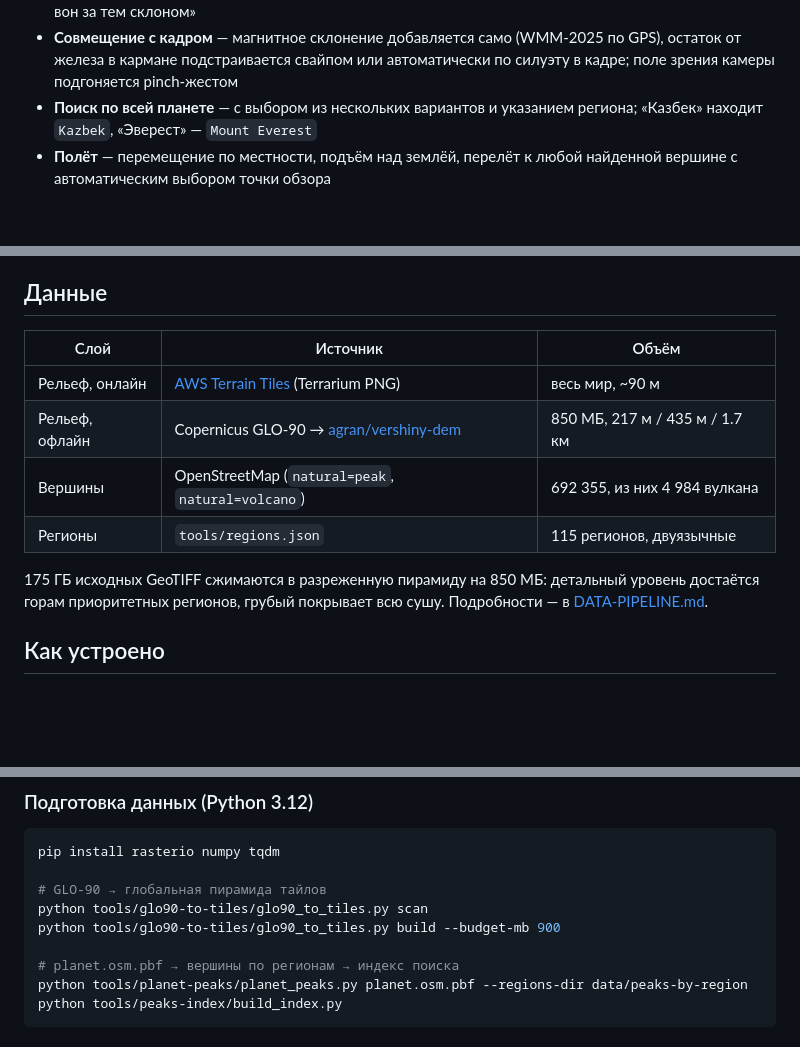
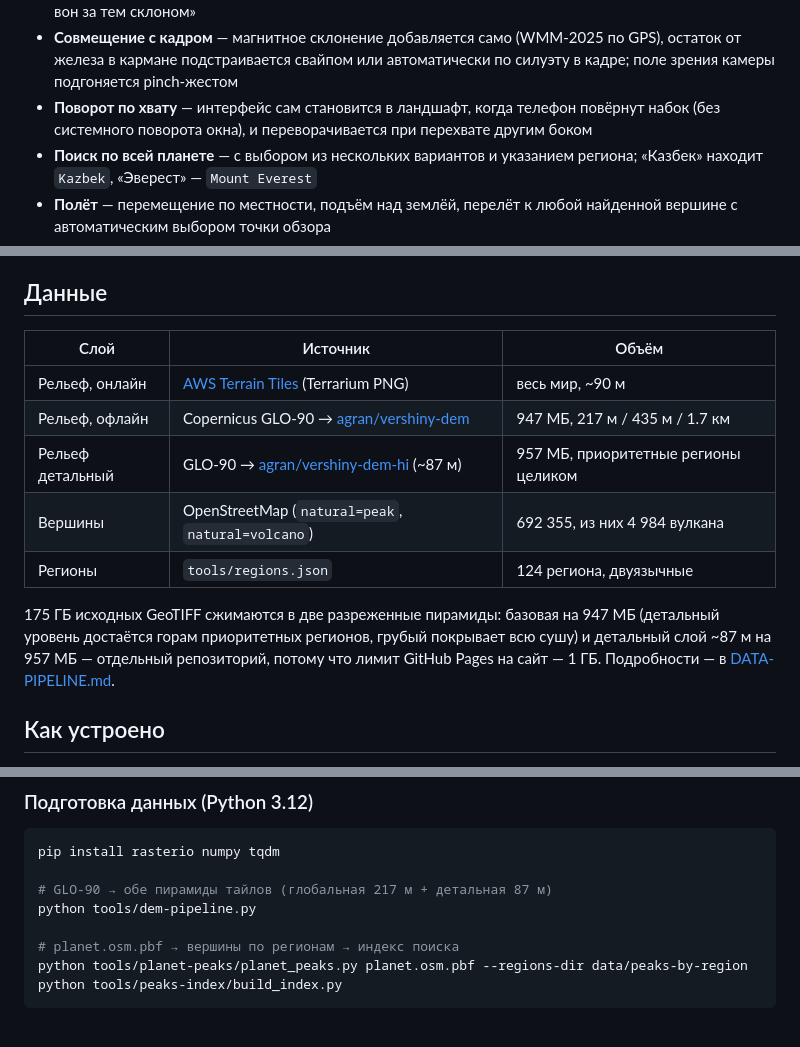
Before and after one commit to agran/vershiny, a Markdown page: README.md, 3 parts joined by grey strips. GitHub-like rendering; blank space fills up the shorter version.

Commit message:
docs(readme): actualize numbers and commands
- 124 regions (was 115), both DEM pyramids: base 947 MB (217/435 m) + hi
  layer 957 MB (~87 m) in agran/vershiny-dem-hi (own repo because of the
  1 GB Pages limit per site)
- dem-pipeline.py builds both pyramids in one command (replaces the raw
  glo90_to_tiles scan/build pair)
- new capability bullet: UI rotates to landscape on its own when the phone
  is held sideways (no system window rotation) and flips 180° on re-grip

````diff
--- a/README.md
+++ b/README.md
@@ -41,6 +41,9 @@ _Тот же силуэт без камеры — вид с Приюта 11. У
 - **Совмещение с кадром** — магнитное склонение добавляется само (WMM-2025 по
   GPS), остаток от железа в кармане подстраивается свайпом или автоматически
   по силуэту в кадре; поле зрения камеры подгоняется pinch-жестом
+- **Поворот по хвату** — интерфейс сам становится в ландшафт, когда телефон
+  повёрнут набок (без системного поворота окна), и переворачивается при
+  перехвате другим боком
 - **Поиск по всей планете** — с выбором из нескольких вариантов и указанием
   региона; «Казбек» находит `Kazbek`, «Эверест» — `Mount Everest`
 - **Полёт** — перемещение по местности, подъём над землёй, перелёт к любой
@@ -59,16 +62,19 @@ _Тот же силуэт без камеры — вид с Приюта 11. У
 
 ## Данные
 
-| Слой           | Источник                                                                          | Объём                          |
-| -------------- | --------------------------------------------------------------------------------- | ------------------------------ |
-| Рельеф, онлайн | [AWS Terrain Tiles](https://registry.opendata.aws/terrain-tiles/) (Terrarium PNG) | весь мир, ~90 м                |
-| Рельеф, офлайн | Copernicus GLO-90 → [agran/vershiny-dem](https://github.com/agran/vershiny-dem)   | 850 МБ, 217 м / 435 м / 1.7 км |
-| Вершины        | OpenStreetMap (`natural=peak`, `natural=volcano`)                                 | 692 355, из них 4 984 вулкана  |
-| Регионы        | `tools/regions.json`                                                              | 115 регионов, двуязычные       |
+| Слой                  | Источник                                                                                  | Объём                                  |
+| --------------------- | ----------------------------------------------------------------------------------------- | -------------------------------------- |
+| Рельеф, онлайн        | [AWS Terrain Tiles](https://registry.opendata.aws/terrain-tiles/) (Terrarium PNG)         | весь мир, ~90 м                        |
+| Рельеф, офлайн        | Copernicus GLO-90 → [agran/vershiny-dem](https://github.com/agran/vershiny-dem)           | 947 МБ, 217 м / 435 м / 1.7 км         |
+| Рельеф детальный      | GLO-90 → [agran/vershiny-dem-hi](https://github.com/agran/vershiny-dem-hi) (~87 м)        | 957 МБ, приоритетные регионы целиком   |
+| Вершины               | OpenStreetMap (`natural=peak`, `natural=volcano`)                                         | 692 355, из них 4 984 вулкана          |
+| Регионы               | `tools/regions.json`                                                                      | 124 региона, двуязычные                |
 
-175 ГБ исходных GeoTIFF сжимаются в разреженную пирамиду на 850 МБ: детальный
-уровень достаётся горам приоритетных регионов, грубый покрывает всю сушу.
-Подробности — в [DATA-PIPELINE.md](docs/DATA-PIPELINE.md).
+175 ГБ исходных GeoTIFF сжимаются в две разреженные пирамиды: базовая на
+947 МБ (детальный уровень достаётся горам приоритетных регионов, грубый
+покрывает всю сушу) и детальный слой ~87 м на 957 МБ — отдельный репозиторий,
+потому что лимит GitHub Pages на сайт — 1 ГБ. Подробности —
+в [DATA-PIPELINE.md](docs/DATA-PIPELINE.md).
 
 ## Как устроено
 
@@ -107,9 +113,8 @@ npm run build    # прод-сборка в dist/
 ```bash
 pip install rasterio numpy tqdm
 
-# GLO-90 → глобальная пирамида тайлов
-python tools/glo90-to-tiles/glo90_to_tiles.py scan
-python tools/glo90-to-tiles/glo90_to_tiles.py build --budget-mb 900
+# GLO-90 → обе пирамиды тайлов (глобальная 217 м + детальная 87 м)
+python tools/dem-pipeline.py
 
 # planet.osm.pbf → вершины по регионам → индекс поиска
 python tools/planet-peaks/planet_peaks.py planet.osm.pbf --regions-dir data/peaks-by-region
````
